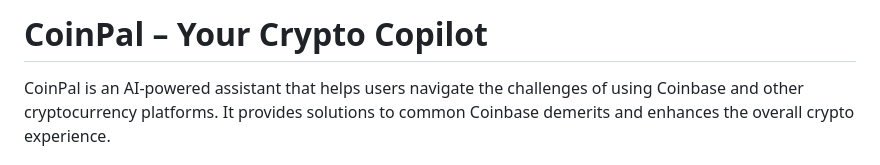
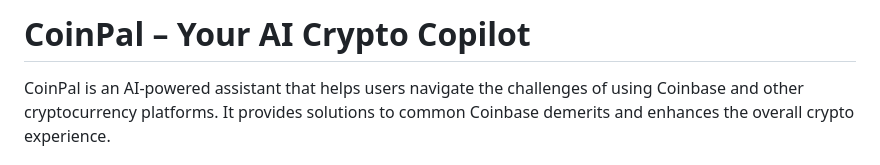
Before and after one commit to rajarshidattapy/CoinPal, a Markdown page: README.md, the part around the change. Drawn GitHub-style.

```diff
--- a/README.md
+++ b/README.md
@@ -1,4 +1,4 @@
-# CoinPal – Your Crypto Copilot
+# CoinPal – Your AI Crypto Copilot
 
 CoinPal is an AI-powered assistant that helps users navigate the challenges of using Coinbase and other cryptocurrency platforms. It provides solutions to common Coinbase demerits and enhances the overall crypto experience.
 
```
